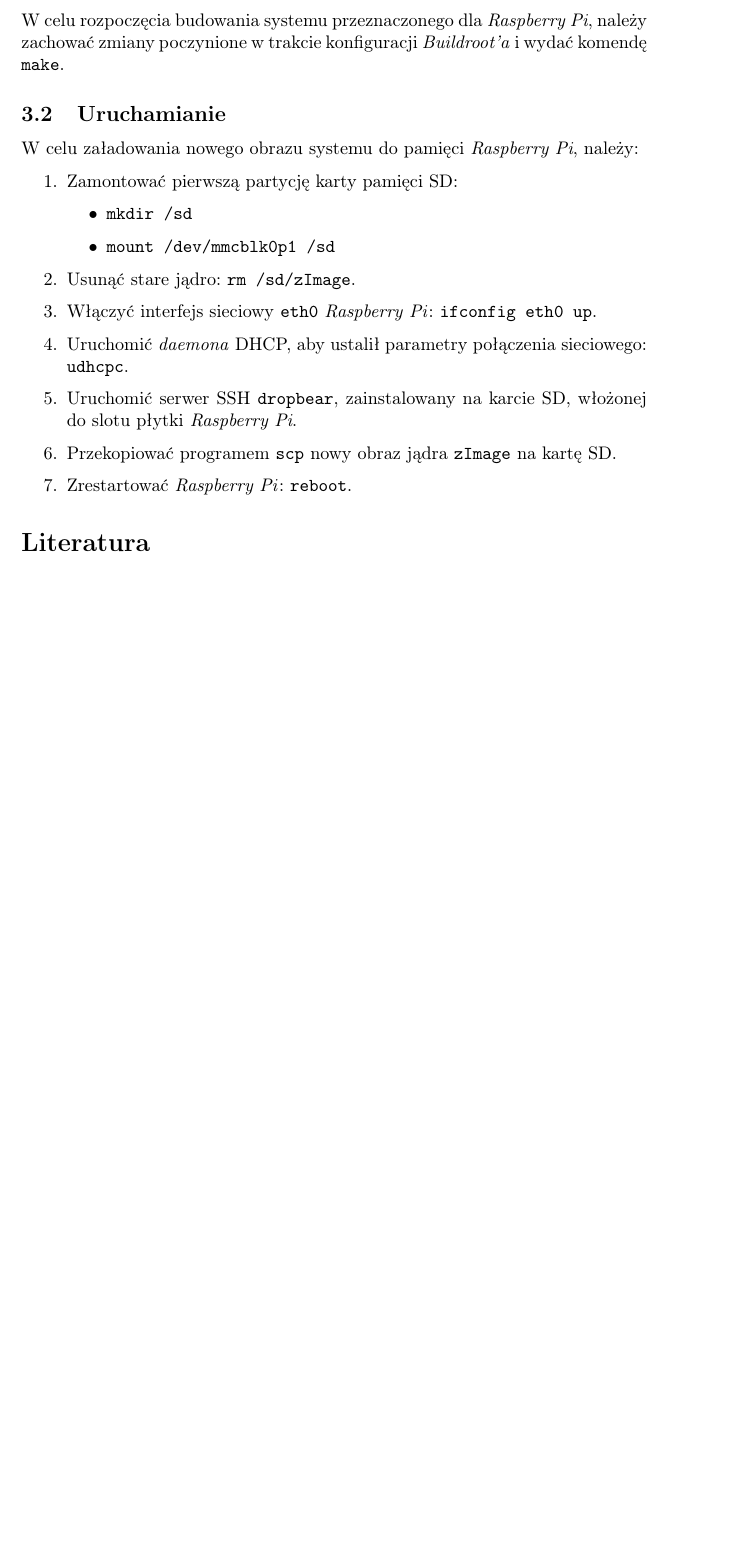
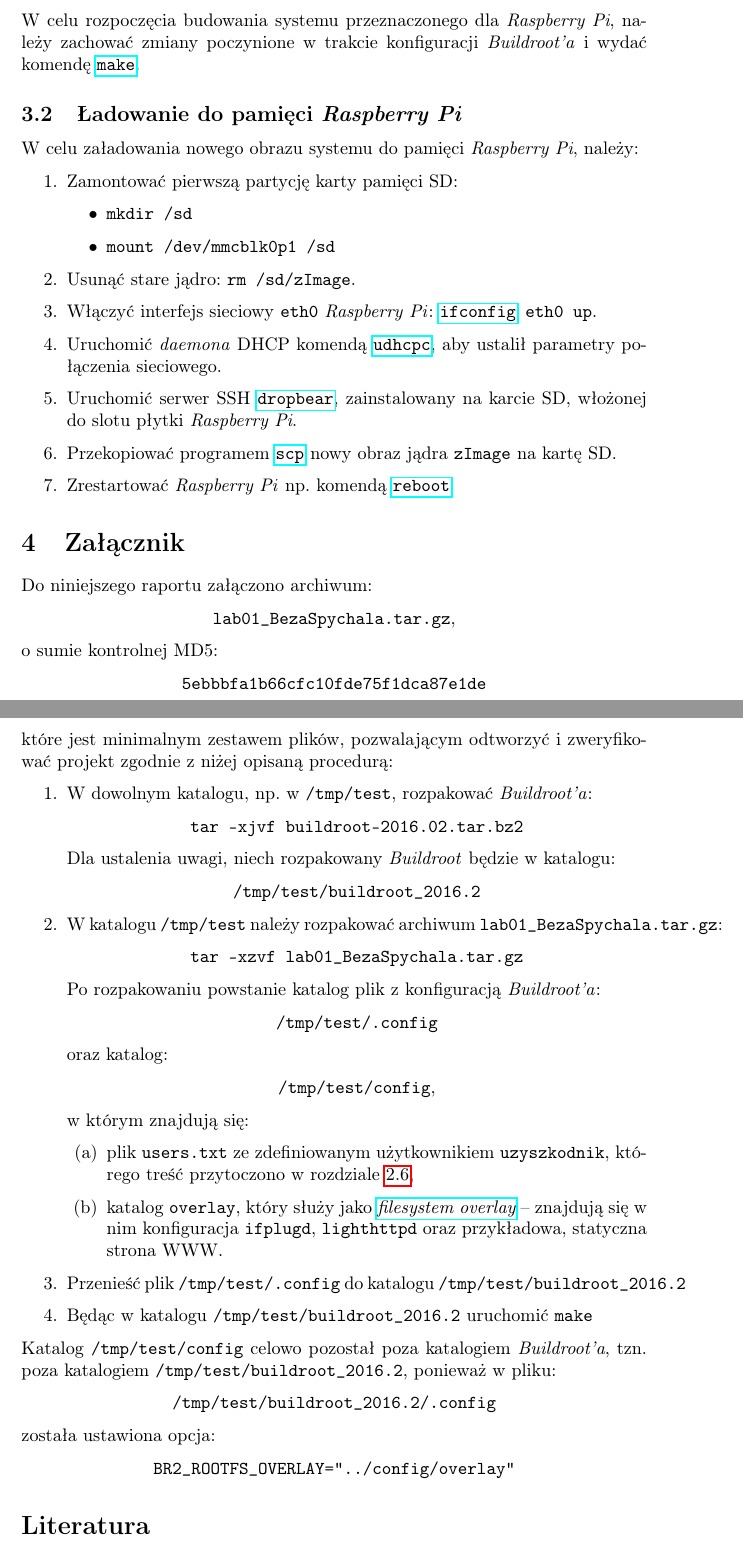
Before and after one commit to pbeza/linux-w-systemach-wbudowanych, a LaTeX document (laboratoria/lab01/doc/report.tex): part of page 5 of 5 before the commit and two parts of pages 5 and 6 of 6 after it, the two joined at a grey line, cut so that both start at the same text, the shorter picture padded with empty space. Compiled offline with pdfLaTeX.

Commit message:
Zakończony raport z laboratorium 1

```diff
--- a/laboratoria/lab01/doc/report.tex
+++ b/laboratoria/lab01/doc/report.tex
@@ -236,11 +266,11 @@ Aby uruchomić \emph{Raspberry~Pi} z wyżej opianą konfiguracją, należy uruch
 
 \subsection{Kompilacja}
 
-W celu rozpoczęcia budowania systemu przeznaczonego dla \emph{Raspberry~Pi}, należy zachować zmiany poczynione w trakcie konfiguracji \emph{Buildroot'a} i wydać komendę \texttt{make}.
+W celu rozpoczęcia budowania systemu przeznaczonego dla \emph{Raspberry~Pi}, należy zachować zmiany poczynione w trakcie konfiguracji \emph{Buildroot'a} i wydać komendę~\texttt{\href{https://github.com/buildroot/buildroot/blob/master/Makefile}{make}}.
 
 %------------------------------------------------------------------------------
 
-\subsection{Uruchamianie}
+\subsection{Ładowanie do pamięci \emph{Raspberry~Pi}}
 
 W celu załadowania nowego obrazu systemu do pamięci \emph{Raspberry~Pi}, należy:
 \begin{enumerate}
@@ -250,12 +280,67 @@ W celu załadowania nowego obrazu systemu do pamięci \emph{Raspberry~Pi}, nale
 \item \texttt{mount /dev/mmcblk0p1 /sd}
 \end{itemize}
 \item Usunąć stare jądro: \texttt{rm /sd/zImage}.
-\item Włączyć interfejs sieciowy \texttt{eth0} \emph{Raspberry~Pi}: \texttt{ifconfig eth0 up}.
-\item Uruchomić \emph{daemona} DHCP, aby ustalił parametry połączenia sieciowego: \texttt{udhcpc}.
-\item Uruchomić serwer SSH \texttt{dropbear}, zainstalowany na karcie SD, włożonej do slotu płytki \emph{Raspberry~Pi}.
-\item Przekopiować programem \texttt{scp} nowy obraz jądra \texttt{zImage} na kartę SD.
-\item Zrestartować \emph{Raspberry~Pi}: \texttt{reboot}.
+\item Włączyć interfejs sieciowy \texttt{eth0} \emph{Raspberry~Pi}: \texttt{\href{http://linux.die.net/man/8/ifconfig}{ifconfig} eth0 up}.
+\item Uruchomić \emph{daemona} DHCP komendą \texttt{\href{http://dev.man-online.org/man8/udhcpc/}{udhcpc}}, aby ustalił parametry połączenia sieciowego.
+\item Uruchomić serwer SSH \texttt{\href{https://matt.ucc.asn.au/dropbear/dropbear.html}{dropbear}}, zainstalowany na karcie SD, włożonej do slotu płytki \emph{Raspberry~Pi}.
+\item Przekopiować programem \texttt{\href{http://linux.die.net/man/1/scp}{scp}} nowy obraz jądra \texttt{zImage} na kartę SD.
+\item Zrestartować \emph{Raspberry~Pi} np. komendą \texttt{\href{http://linux.die.net/man/8/reboot}{reboot}}.
 \end{enumerate}
+
+%------------------------------------------------------------------------------
+
+\section{Załącznik}
+
+Do niniejszego raportu załączono archiwum:
+\begin{center}
+\texttt{lab01\_BezaSpychala.tar.gz},
+\end{center}
+o sumie kontrolnej MD5:
+\begin{center}
+\texttt{5ebbbfa1b66cfc10fde75f1dca87e1de}
+\end{center}
+które jest minimalnym zestawem plików, pozwalającym odtworzyć i zweryfikować projekt zgodnie z niżej opisaną procedurą:
+\begin{enumerate}
+\item W dowolnym katalogu, np. w \texttt{/tmp/test}, rozpakować \emph{Buildroot'a}:
+\begin{center}
+\texttt{tar -xjvf buildroot-2016.02.tar.bz2}
+\end{center}
+
+Dla ustalenia uwagi, niech rozpakowany \emph{Buildroot} będzie w~katalogu:
+\begin{center}
+\texttt{/tmp/test/buildroot\_2016.2}
+\end{center}
+
+\item W katalogu \texttt{/tmp/test} należy rozpakować archiwum \texttt{lab01\_BezaSpychala.tar.gz}:
+\begin{center}
+\texttt{tar -xzvf lab01\_BezaSpychala.tar.gz}
+\end{center}
+
+Po rozpakowaniu powstanie katalog plik z konfiguracją \emph{Buildroot'a}:
+\begin{center}
+\texttt{/tmp/test/.config}\\
+\end{center}
+oraz katalog:
+\begin{center}
+\texttt{/tmp/test/config},
+\end{center}
+w którym znajdują się:
+	\begin{enumerate}
+		\item plik \texttt{users.txt} ze zdefiniowanym użytkownikiem \texttt{uzyszkodnik}, którego treść przytoczono w rozdziale~\ref{uzyszkodnik},
+		\item katalog \texttt{overlay}, który służy jako \emph{\href{https://buildroot.org/downloads/manual/manual.html\#customize}{filesystem overlay}} -- znajdują się w nim konfiguracja \texttt{ifplugd}, \texttt{lighthttpd} oraz przykładowa, statyczna strona WWW.
+	\end{enumerate}
+\item Przenieść plik \texttt{/tmp/test/.config} do katalogu \texttt{/tmp/test/buildroot\_2016.2}
+\item Będąc w katalogu \texttt{/tmp/test/buildroot\_2016.2} uruchomić \texttt{make}
+\end{enumerate}
+
+Katalog \texttt{/tmp/test/config} celowo pozostał poza katalogiem \emph{Buildroot'a}, tzn. poza katalogiem \texttt{/tmp/test/buildroot\_2016.2}, ponieważ w pliku:
+\begin{center}
+\texttt{/tmp/test/buildroot\_2016.2/.config}
+\end{center}
+została ustawiona opcja:
+\begin{center}
+\texttt{BR2\_ROOTFS\_OVERLAY="../config/overlay"}
+\end{center}
 
 %------------------------------------------------------------------------------
 
```
Also changed, not shown: laboratoria/lab01/src/min_working_conf/config/users.txt (deleted, +0 -1 lines), laboratoria/lab01/doc/report.tex (90 more changed lines), 7 other files.
